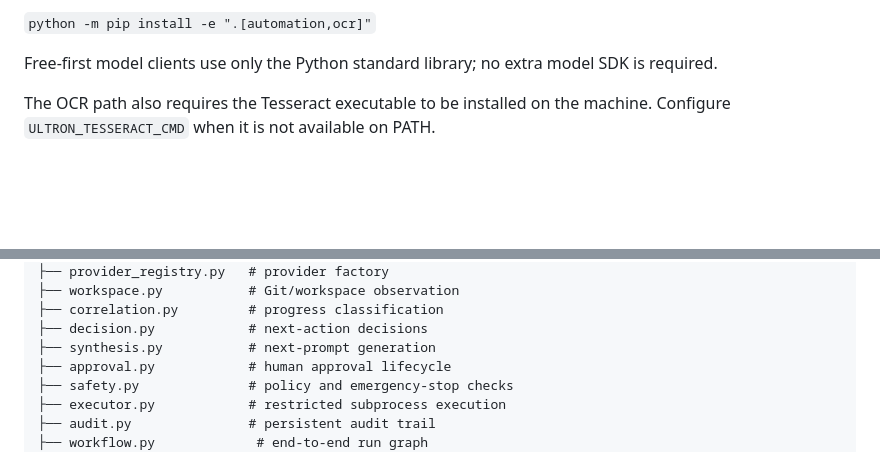
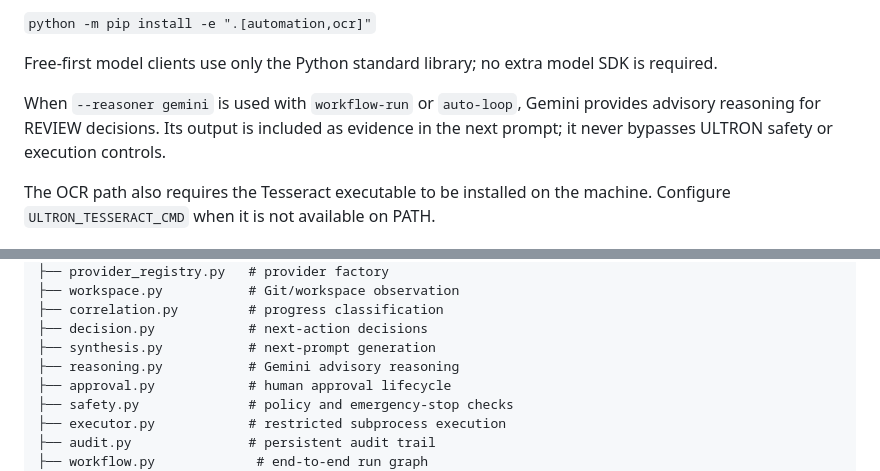
Before and after one commit to gourav-ai-engineer/ultron-code, a Markdown page: README.md, 2 parts joined by grey strips. Rendered like a GitHub page; blank space fills up the shorter version.

Commit message:
docs: document Gemini reasoning integration

```diff
--- a/README.md
+++ b/README.md
@@ -60,6 +60,8 @@ Desktop automation:
 `python -m pip install -e ".[automation,ocr]"`
 
 Free-first model clients use only the Python standard library; no extra model SDK is required.
+
+When `--reasoner gemini` is used with `workflow-run` or `auto-loop`, Gemini provides advisory reasoning for REVIEW decisions. Its output is included as evidence in the next prompt; it never bypasses ULTRON safety or execution controls.
 
 The OCR path also requires the Tesseract executable to be installed on the machine. Configure `ULTRON_TESSERACT_CMD` when it is not available on PATH.
 
@@ -179,6 +181,7 @@ src/ultron/
 ├── correlation.py         # progress classification
 ├── decision.py            # next-action decisions
 ├── synthesis.py           # next-prompt generation
+├── reasoning.py           # Gemini advisory reasoning
 ├── approval.py            # human approval lifecycle
 ├── safety.py              # policy and emergency-stop checks
 ├── executor.py            # restricted subprocess execution
```
